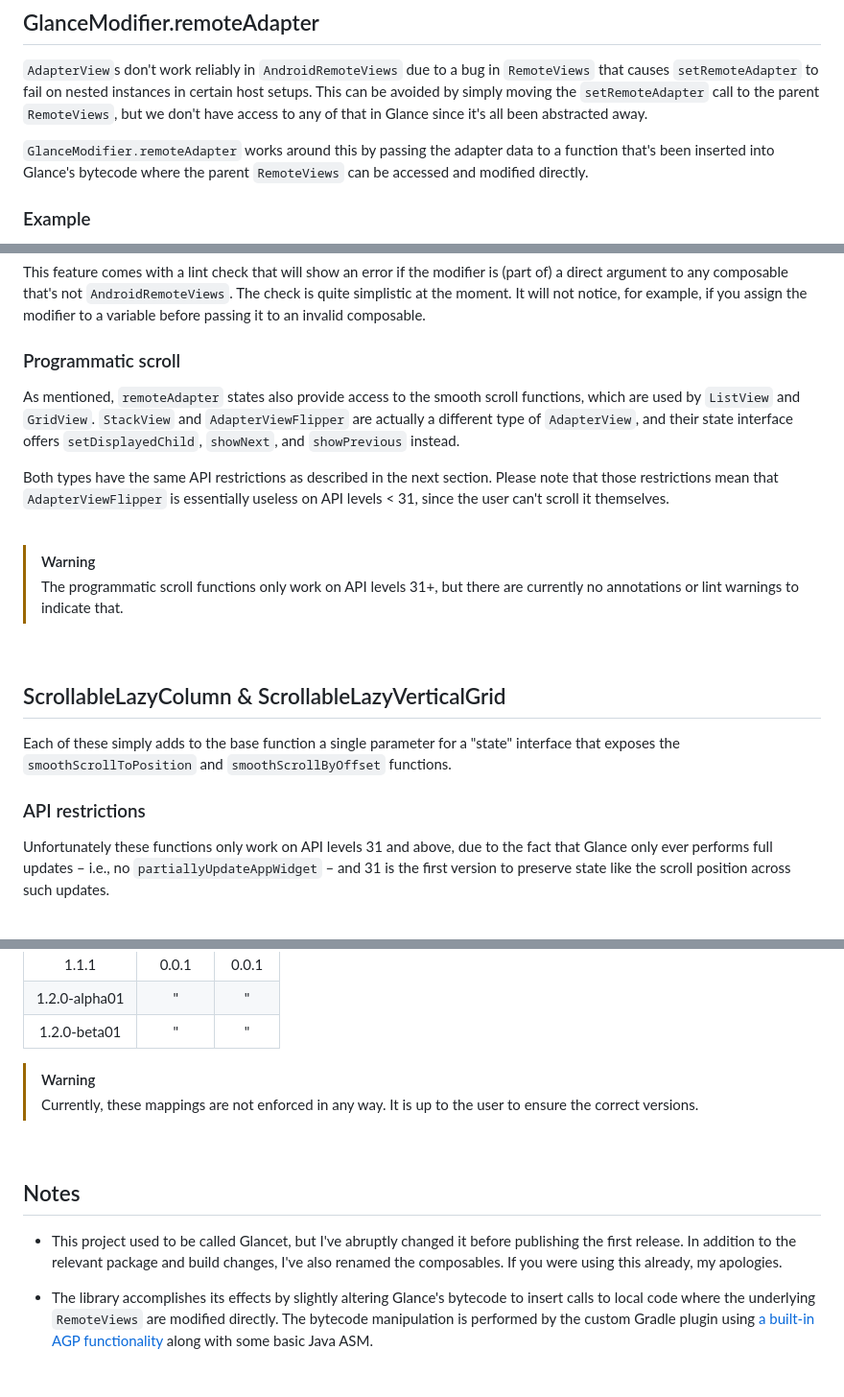
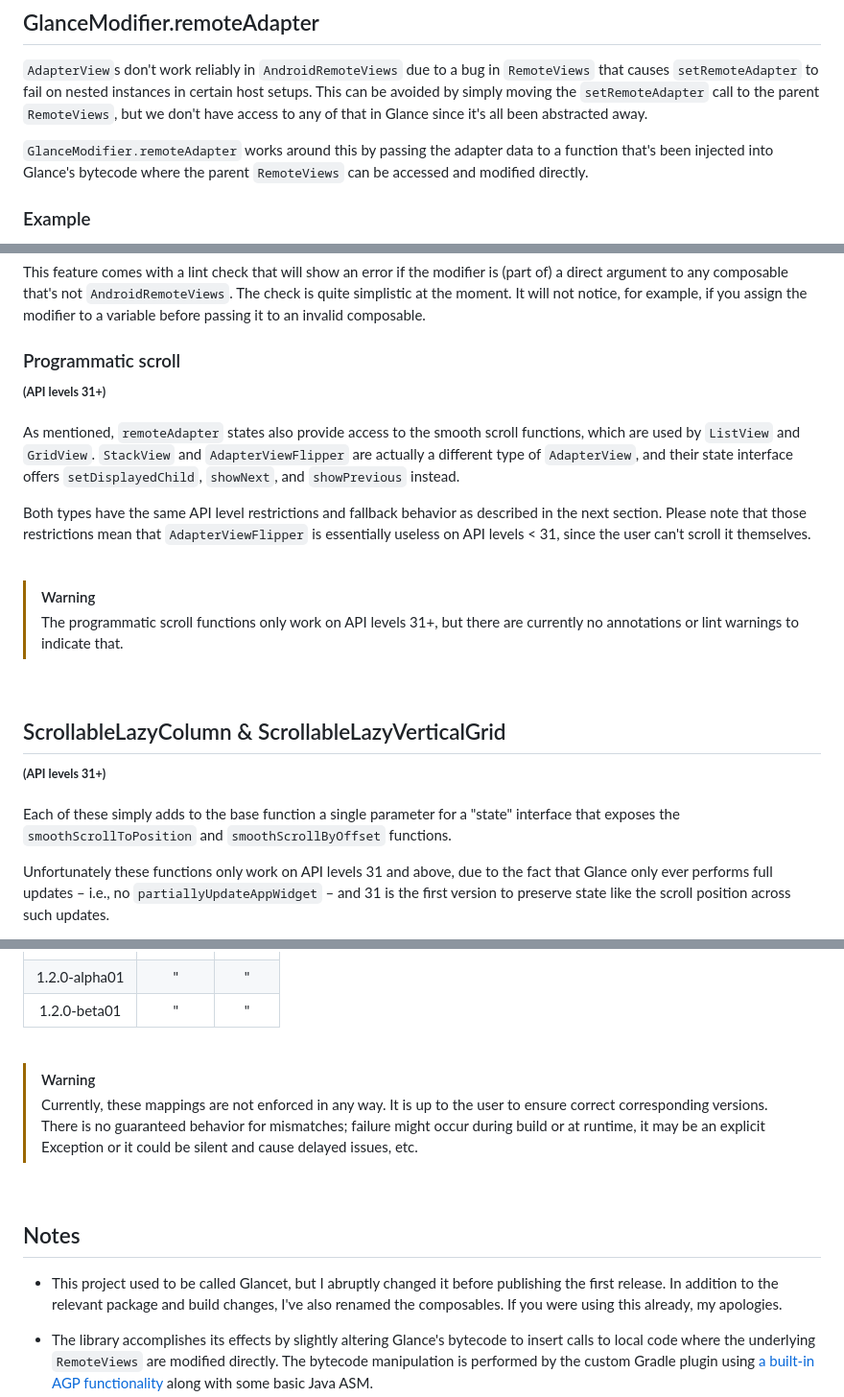
Before and after one commit to gonodono/glancet, a Markdown page: README.md, 3 parts joined by grey strips. Shown: that part at 96% size. Drawn GitHub-style; blank space fills up the shorter version.

Commit message:
README: Minor formatting and copy-editing.

```diff
--- a/README.md
+++ b/README.md
@@ -40,7 +38,7 @@ call to the parent `RemoteViews`, but we don't have access to any of that in
 Glance since it's all been abstracted away.
 
 `GlanceModifier.remoteAdapter` works around this by passing the adapter data to
-a function that's been inserted into Glance's bytecode where the parent
+a function that's been injected into Glance's bytecode where the parent
 `RemoteViews` can be accessed and modified directly.
 
 ### Example
@@ -101,16 +99,18 @@ composable.
 
 ### Programmatic scroll
 
+**<sup>(API levels 31+)</sup>**
+
 As mentioned, `remoteAdapter` states also provide access to the smooth scroll
 functions, which are used by `ListView` and `GridView`. `StackView` and
 `AdapterViewFlipper` are actually a different type of `AdapterView`, and their
 state interface offers `setDisplayedChild`, `showNext`, and `showPrevious`
 instead.
 
-Both types have the same API restrictions as described in the next section.
-Please note that those restrictions mean that `AdapterViewFlipper` is
-essentially useless on API levels < 31, since the user can't scroll it
-themselves.
+Both types have the same API level restrictions and fallback behavior as
+described in the next section. Please note that those restrictions mean that
+`AdapterViewFlipper` is essentially useless on API levels < 31, since the user
+can't scroll it themselves.
 
 <br />
 
@@ -122,11 +122,11 @@ themselves.
 
 ## ScrollableLazyColumn & ScrollableLazyVerticalGrid
 
+**<sup>(API levels 31+)</sup>**
+
 Each of these simply adds to the base function a single parameter for a "state"
 interface that exposes the `smoothScrollToPosition` and `smoothScrollByOffset`
 functions.
-
-### API restrictions
 
 Unfortunately these functions only work on API levels 31 and above, due to the
 fact that Glance only ever performs full updates – i.e., no
@@ -291,12 +293,14 @@ not tested any.
 > [!WARNING]
 > Currently, these mappings are not enforced in any way. It is up to the user to
-> ensure the correct versions.
+> ensure correct corresponding versions. There is no guaranteed behavior for
+> mismatches; failure might occur during build or at runtime, it may be an
+> explicit Exception or it could be silent and cause delayed issues, etc.
 
 <br />
 
 ## Notes
 
-- This project used to be called Glancet, but I've abruptly changed it before
+- This project used to be called Glancet, but I abruptly changed it before
   publishing the first release. In addition to the relevant package and build
   changes, I've also renamed the composables. If you were using this already,
   my apologies.
```
Also changed, not shown: other parts of README.md (+2 -2 lines).
